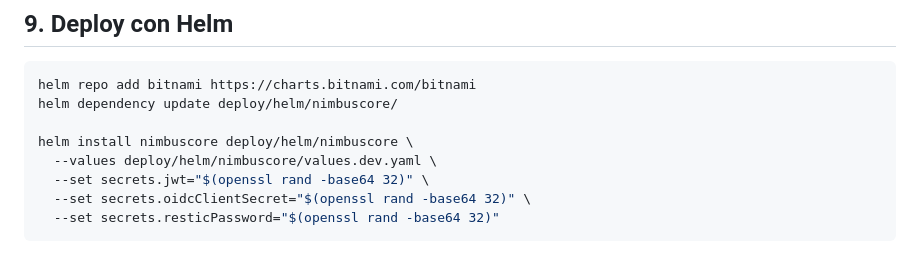
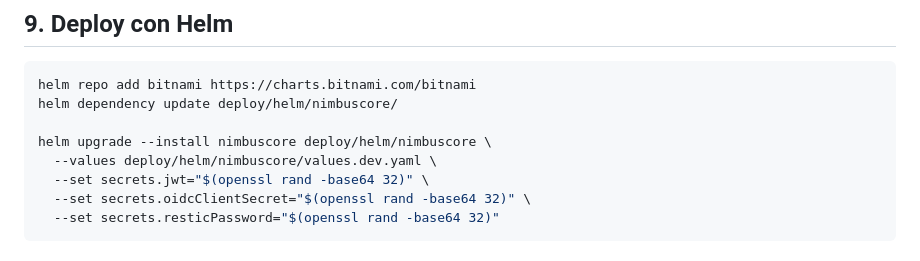
Before and after one commit to jeancdevx/nimbuscore, a Markdown page: docs/RUNBOOK.md, the part around the change. Rendered like a GitHub page.

```diff
--- a/docs/RUNBOOK.md
+++ b/docs/RUNBOOK.md
@@ -336,7 +336,7 @@ kubectl get pb -A
 helm repo add bitnami https://charts.bitnami.com/bitnami
 helm dependency update deploy/helm/nimbuscore/
 
-helm install nimbuscore deploy/helm/nimbuscore \
+helm upgrade --install nimbuscore deploy/helm/nimbuscore \
   --values deploy/helm/nimbuscore/values.dev.yaml \
   --set secrets.jwt="$(openssl rand -base64 32)" \
   --set secrets.oidcClientSecret="$(openssl rand -base64 32)" \
```
Also changed, not shown: docs/KUBERNETES_SETUP.md (+6 -2 lines).
